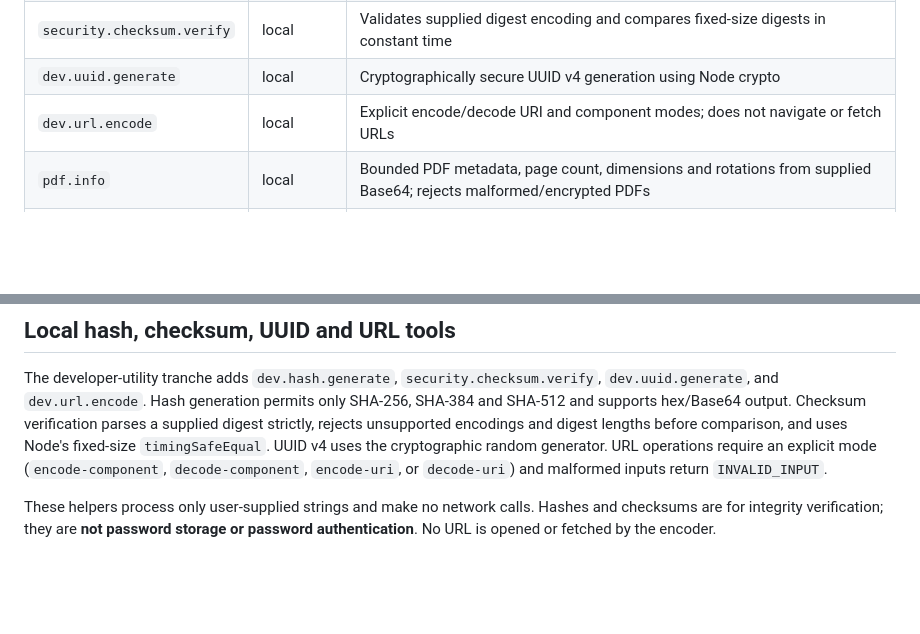
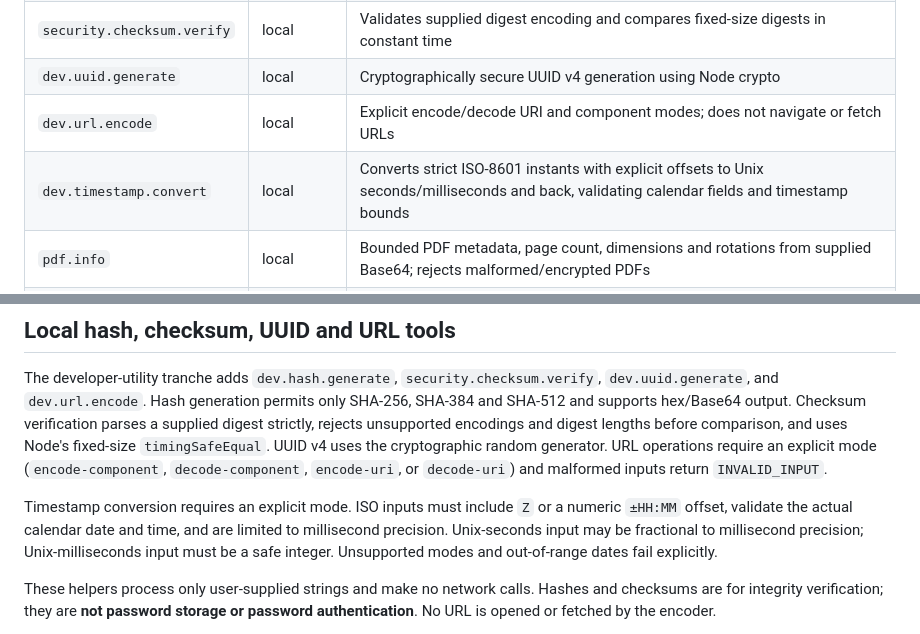
Before and after one commit to MuhammadAsimdeveloper/CodingVibes, a Markdown page: docs/TOOL_FABRIC.md, 2 parts joined by grey strips. Drawn GitHub-style; blank space fills up the shorter version.

Commit message:
docs: document strict timestamp conversion utility

```diff
--- a/docs/TOOL_FABRIC.md
+++ b/docs/TOOL_FABRIC.md
@@ -59,6 +59,7 @@ Every contract supplies a stable ID and aliases, an input/output schema, risk cl
 | `security.checksum.verify` | local | Validates supplied digest encoding and compares fixed-size digests in constant time |
 | `dev.uuid.generate` | local | Cryptographically secure UUID v4 generation using Node crypto |
 | `dev.url.encode` | local | Explicit encode/decode URI and component modes; does not navigate or fetch URLs |
+| `dev.timestamp.convert` | local | Converts strict ISO-8601 instants with explicit offsets to Unix seconds/milliseconds and back, validating calendar fields and timestamp bounds |
 | `pdf.info` | local | Bounded PDF metadata, page count, dimensions and rotations from supplied Base64; rejects malformed/encrypted PDFs |
 | `pdf.merge` | local | Merges 2–10 PDFs in order, capped at 1 MB combined input, 200 pages and 2 MB output |
 | `pdf.split` | local | Extracts selected one-based pages into separate one-page PDFs; bounded aggregate outputs |
@@ -96,6 +97,8 @@ The reverse `data.csv.json` contract parses RFC-style quoted fields, doubled quo
 ## Local hash, checksum, UUID and URL tools
 
 The developer-utility tranche adds `dev.hash.generate`, `security.checksum.verify`, `dev.uuid.generate`, and `dev.url.encode`. Hash generation permits only SHA-256, SHA-384 and SHA-512 and supports hex/Base64 output. Checksum verification parses a supplied digest strictly, rejects unsupported encodings and digest lengths before comparison, and uses Node's fixed-size `timingSafeEqual`. UUID v4 uses the cryptographic random generator. URL operations require an explicit mode (`encode-component`, `decode-component`, `encode-uri`, or `decode-uri`) and malformed inputs return `INVALID_INPUT`.
+
+Timestamp conversion requires an explicit mode. ISO inputs must include `Z` or a numeric `±HH:MM` offset, validate the actual calendar date and time, and are limited to millisecond precision. Unix-seconds input may be fractional to millisecond precision; Unix-milliseconds input must be a safe integer. Unsupported modes and out-of-range dates fail explicitly.
 
 These helpers process only user-supplied strings and make no network calls. Hashes and checksums are for integrity verification; they are **not password storage or password authentication**. No URL is opened or fetched by the encoder.
 
```
